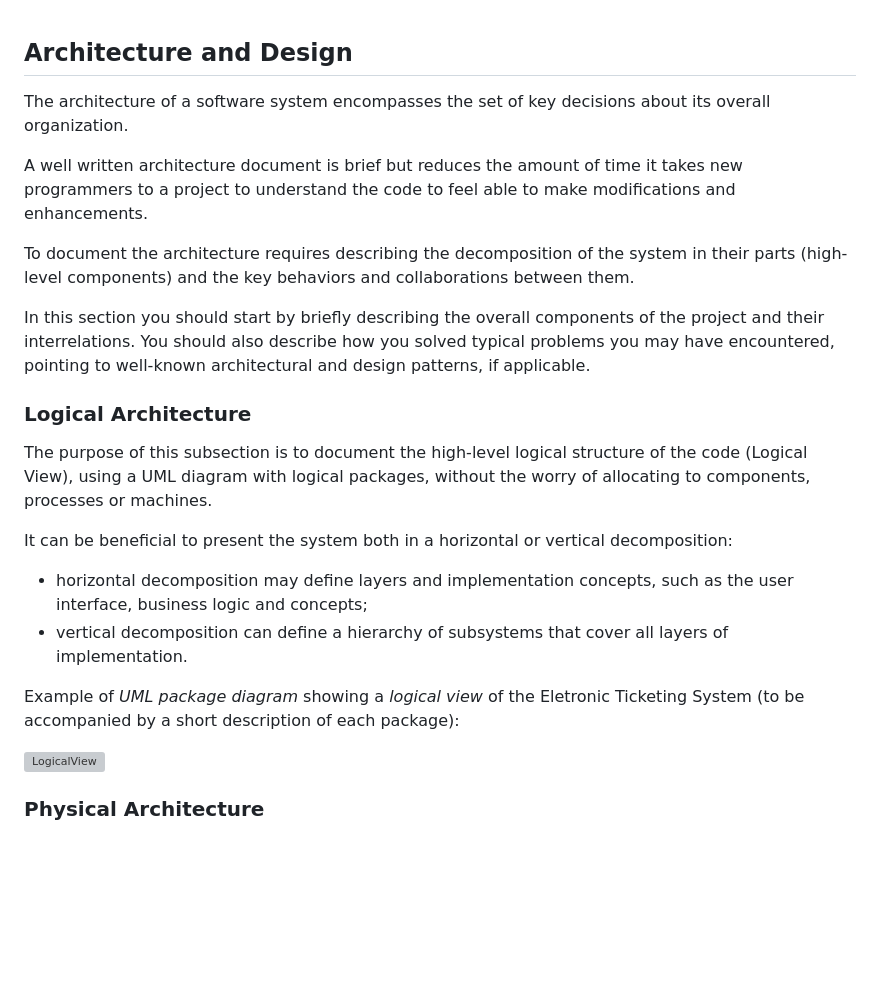
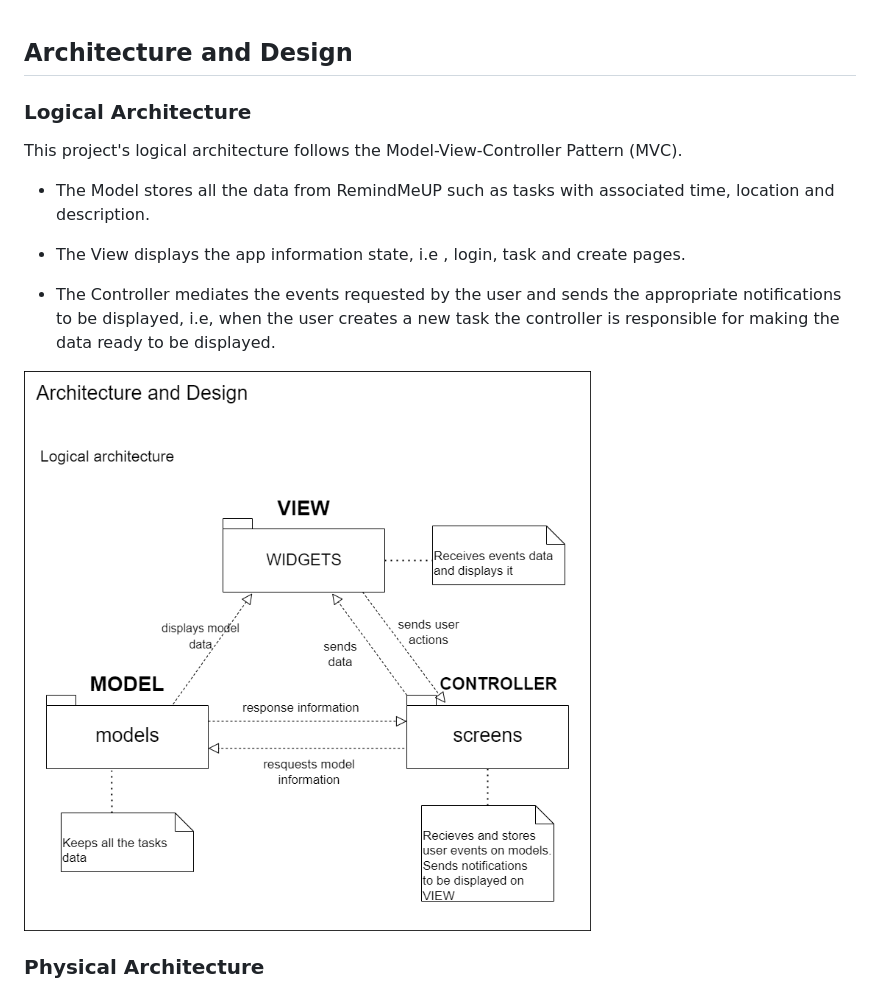
Before and after one commit to LEIC-ES-2021-22/3LEIC01T1, a Markdown page: docs/ArchitectureAndDesign.md, the part around the change. GitHub-like rendering; pictures changed too: images/logical-architecture.drawio.png (added); blank space fills up the shorter version; grey boxes are pictures that could not be loaded.

Commit message:
Add to docs markdown

```diff
--- a/docs/ArchitectureAndDesign.md
+++ b/docs/ArchitectureAndDesign.md
@@ -1,23 +1,19 @@
 
 ## Architecture and Design
-The architecture of a software system encompasses the set of key decisions about its overall organization.
-
-A well written architecture document is brief but reduces the amount of time it takes new programmers to a project to understand the code to feel able to make modifications and enhancements.
-
-To document the architecture requires describing the decomposition of the system in their parts (high-level components) and the key behaviors and collaborations between them.
-
-In this section you should start by briefly describing the overall components of the project and their interrelations. You should also describe how you solved typical problems you may have encountered, pointing to well-known architectural and design patterns, if applicable.
 
 ### Logical Architecture
-The purpose of this subsection is to document the high-level logical structure of the code (Logical View), using a UML diagram with logical packages, without the worry of allocating to components, processes or machines.
+This project's logical architecture follows the Model-View-Controller Pattern (MVC).
 
-It can be beneficial to present the system both in a horizontal or vertical decomposition:
-* horizontal decomposition may define layers and implementation concepts, such as the user interface, business logic and concepts;
-* vertical decomposition can define a hierarchy of subsystems that cover all layers of implementation.
+* The Model stores all the data from RemindMeUP such as tasks with associated
+  time, location and description.
 
-Example of _UML package diagram_ showing a _logical view_ of the Eletronic Ticketing System (to be accompanied by a short description of each package):
+* The View displays the app information state, i.e , login, task and create pages.
 
-![LogicalView](https://user-images.githubusercontent.com/9655877/160585416-b1278ad7-18d7-463c-b8c6-afa4f7ac7639.png)
+* The Controller mediates the events requested by the user and sends the appropriate notifications to
+  be displayed, i.e, when the user creates a new task the controller is responsible for making the data
+  ready to be displayed.
+
+![LogicalView](../images/logical-architecture.drawio.png)
 
 ### Physical Architecture
 
```
Also changed, not shown: 3 other files.
